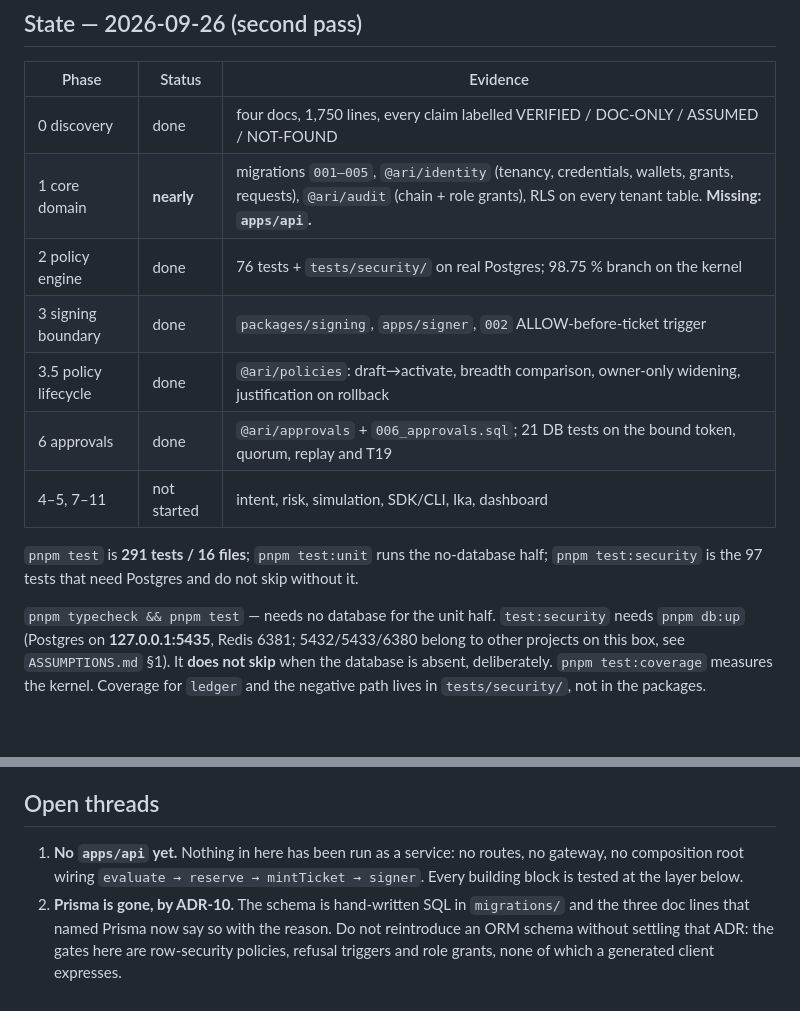
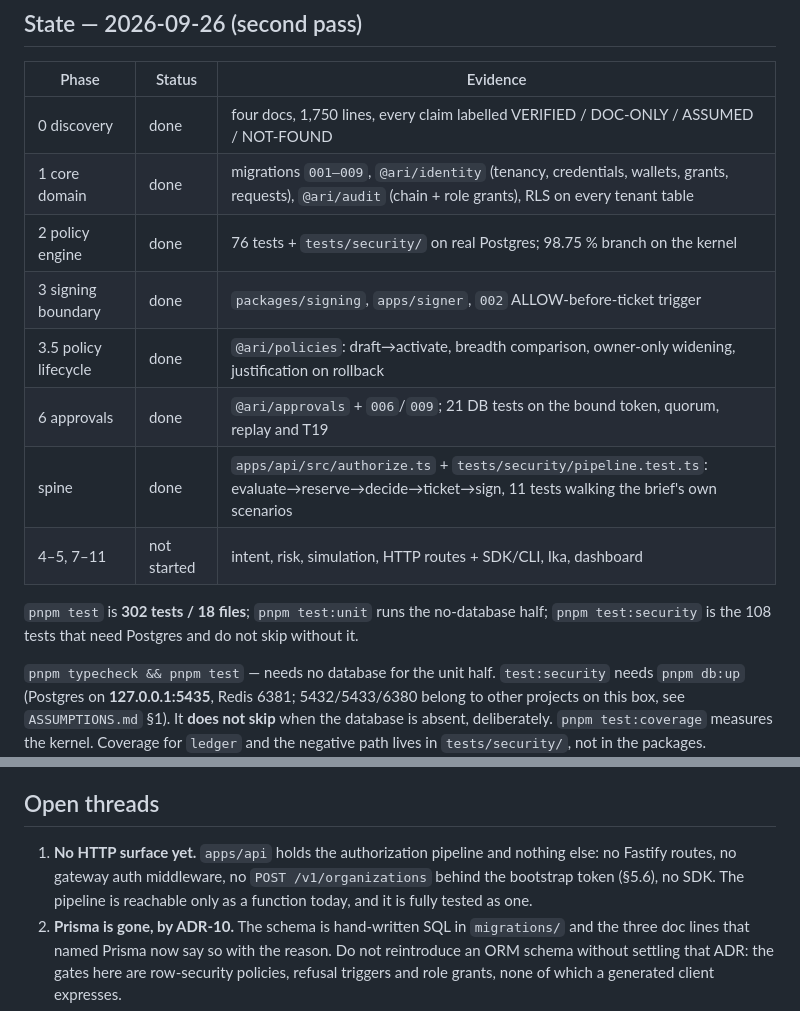
Before and after one commit to 0xCyrildev/Ari, a Markdown page: AGENTS.md, 2 parts joined by grey strips. Rendered like a GitHub page; blank space fills up the shorter version.

Commit message:
Memory: the spine exists, and what it cost
302 tests, Phase 1 and 6 and the pipeline closed. The decisions list gains the
ones a later session is most likely to undo by accident: one transaction handle,
the ticket's request id, retries resuming rather than restarting, and security
suites running as the unprivileged role.

```diff
--- a/AGENTS.md
+++ b/AGENTS.md
@@ -14,15 +14,16 @@ then `ROADMAP.md`, then `THREAT_MODEL.md`.
 | Phase | Status | Evidence |
 |---|---|---|
 | 0 discovery | done | four docs, 1,750 lines, every claim labelled VERIFIED / DOC-ONLY / ASSUMED / NOT-FOUND |
-| 1 core domain | **nearly** | migrations `001–005`, `@ari/identity` (tenancy, credentials, wallets, grants, requests), `@ari/audit` (chain + role grants), RLS on every tenant table. **Missing: `apps/api`.** |
+| 1 core domain | done | migrations `001–009`, `@ari/identity` (tenancy, credentials, wallets, grants, requests), `@ari/audit` (chain + role grants), RLS on every tenant table |
 | 2 policy engine | done | 76 tests + `tests/security/` on real Postgres; 98.75 % branch on the kernel |
 | 3 signing boundary | done | `packages/signing`, `apps/signer`, `002` ALLOW-before-ticket trigger |
 | 3.5 policy lifecycle | done | `@ari/policies`: draft→activate, breadth comparison, owner-only widening, justification on rollback |
-| 6 approvals | done | `@ari/approvals` + `006_approvals.sql`; 21 DB tests on the bound token, quorum, replay and T19 |
-| 4–5, 7–11 | not started | intent, risk, simulation, SDK/CLI, Ika, dashboard |
+| 6 approvals | done | `@ari/approvals` + `006`/`009`; 21 DB tests on the bound token, quorum, replay and T19 |
+| spine | done | `apps/api/src/authorize.ts` + `tests/security/pipeline.test.ts`: evaluate→reserve→decide→ticket→sign, 11 tests walking the brief's own scenarios |
+| 4–5, 7–11 | not started | intent, risk, simulation, HTTP routes + SDK/CLI, Ika, dashboard |
 
-`pnpm test` is **291 tests / 16 files**; `pnpm test:unit` runs the no-database half;
-`pnpm test:security` is the 97 tests that need Postgres and do not skip without it.
+`pnpm test` is **302 tests / 18 files**; `pnpm test:unit` runs the no-database half;
+`pnpm test:security` is the 108 tests that need Postgres and do not skip without it.
 
 `pnpm typecheck && pnpm test` — needs no database for the unit half. `test:security` needs
 `pnpm db:up` (Postgres on **127.0.0.1:5435**, Redis 6381; 5432/5433/6380 belong to other projects on this
@@ -67,8 +68,9 @@ box, see `ASSUMPTIONS.md` §1). It **does not skip** when the database is absent
 
 ## Open threads
 
-1. **No `apps/api` yet.** Nothing in here has been run as a service: no routes, no gateway, no composition
-   root wiring `evaluate → reserve → mintTicket → signer`. Every building block is tested at the layer below.
+1. **No HTTP surface yet.** `apps/api` holds the authorization pipeline and nothing else: no Fastify
+   routes, no gateway auth middleware, no `POST /v1/organizations` behind the bootstrap token (§5.6), no
+   SDK. The pipeline is reachable only as a function today, and it is fully tested as one.
 2. **Prisma is gone, by ADR-10.** The schema is hand-written SQL in `migrations/` and the three doc lines
    that named Prisma now say so with the reason. Do not reintroduce an ORM schema without settling that ADR:
    the gates here are row-security policies, refusal triggers and role grants, none of which a generated
```
